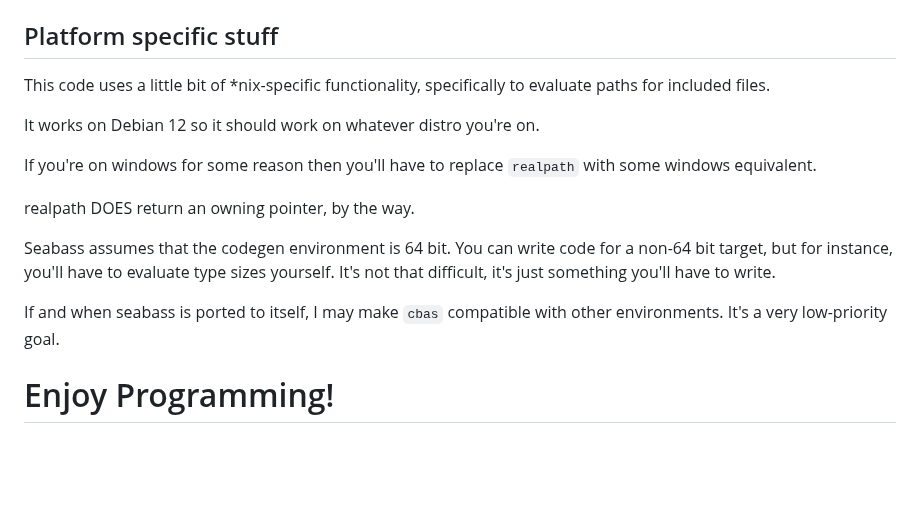
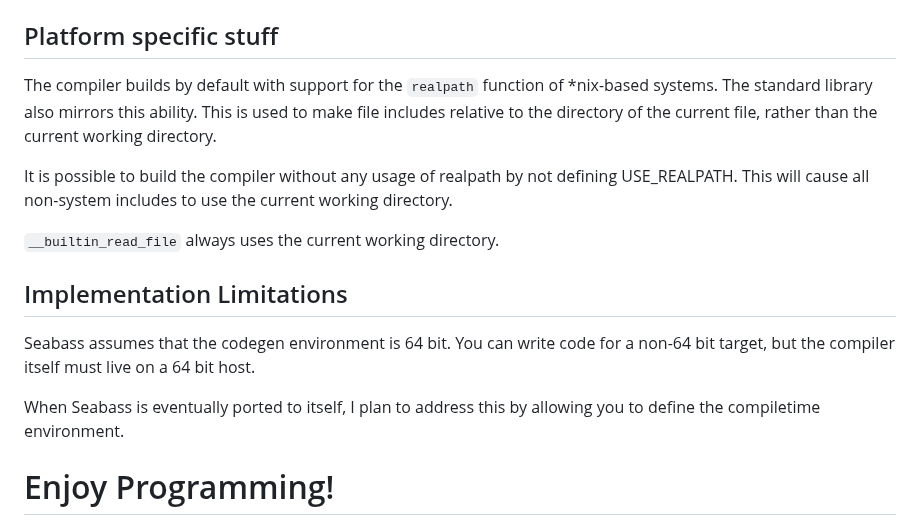
Before and after one commit to C-Chads/seabass, a Markdown page: README.MD, the part around the change. Drawn GitHub-style; blank space fills up the shorter version.

Commit message:
make push

```diff
--- a/README.MD
+++ b/README.MD
@@ -750,24 +750,27 @@ To begin viewing these manpages, do `cbas -m help`
 
 ## Platform specific stuff
 
-This code uses a little bit of *nix-specific functionality, specifically
-to evaluate paths for included files.
+The compiler builds by default with support for the `realpath`
+function of *nix-based systems. The standard library also
+mirrors this ability. This is used to make file includes
+relative to the directory of the current file, rather than
+the current working directory.
 
-It works on Debian 12 so it should work on whatever distro you're on.
+It is possible to build the compiler without any
+usage of realpath by not defining USE_REALPATH. This will
+cause all non-system includes to use the current working
+directory.
 
-If you're on windows for some reason
-then you'll have to replace `realpath` with some windows
-equivalent.
+`__builtin_read_file` always uses the current working directory.
 
-realpath DOES return an owning pointer, by the way.
+## Implementation Limitations
 
 Seabass assumes that the codegen environment is 64 bit. You can
-write code for a non-64 bit target, but for instance, you'll
-have to evaluate type sizes yourself. It's not that difficult,
-it's just something you'll have to write.
+write code for a non-64 bit target, but the compiler itself must
+live on a 64 bit host.
 
-If and when seabass is ported to itself, I may make `cbas` compatible
-with other environments. It's a very low-priority goal.
+When Seabass is eventually ported to itself, I plan to address
+this by allowing you to define the compiletime environment.
 
 # Enjoy Programming!
 
```
